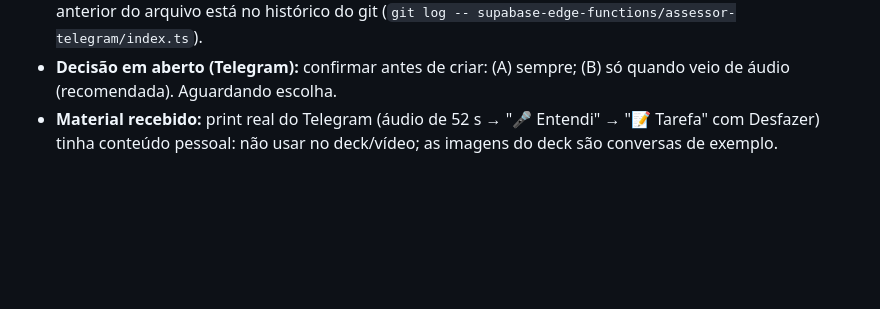
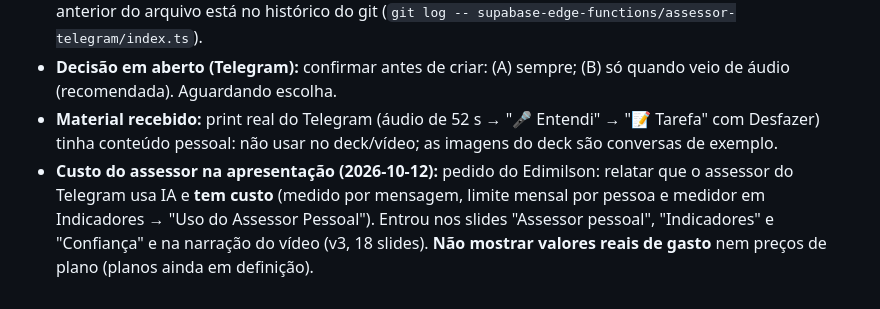
Before and after one commit to ejnascimentogit/Task, a Markdown page: CLAUDE.md, the part around the change. Rendered like a GitHub page; blank space fills up the shorter version.

Commit message:
Notas: custo do assessor (IA) na apresentação

```diff
--- a/CLAUDE.md
+++ b/CLAUDE.md
@@ -164,3 +164,4 @@ O Edimilson avisou que terminou e mandou montar tudo. Feito: slide da Agenda com
 - **Assessor mais objetivo (2026-10-12):** prompt do `assessor-telegram` agora manda respostas curtas (1 a 2 linhas), sem piadas nem comentários, sem emojis além de 📅/📝, e **uma coisa por vez** (não puxa perguntas antigas junto da resposta). Publicada como versão 17. Se algo falhar no Telegram, a versão anterior do arquivo está no histórico do git (`git log -- supabase-edge-functions/assessor-telegram/index.ts`).
 - **Decisão em aberto (Telegram):** confirmar antes de criar: (A) sempre; (B) só quando veio de áudio (recomendada). Aguardando escolha.
 - **Material recebido:** print real do Telegram (áudio de 52 s → "🎤 Entendi" → "📝 Tarefa" com Desfazer) tinha conteúdo pessoal: não usar no deck/vídeo; as imagens do deck são conversas de exemplo.
+- **Custo do assessor na apresentação (2026-10-12):** pedido do Edimilson: relatar que o assessor do Telegram usa IA e **tem custo** (medido por mensagem, limite mensal por pessoa e medidor em Indicadores → "Uso do Assessor Pessoal"). Entrou nos slides "Assessor pessoal", "Indicadores" e "Confiança" e na narração do vídeo (v3, 18 slides). **Não mostrar valores reais de gasto** nem preços de plano (planos ainda em definição).
```
